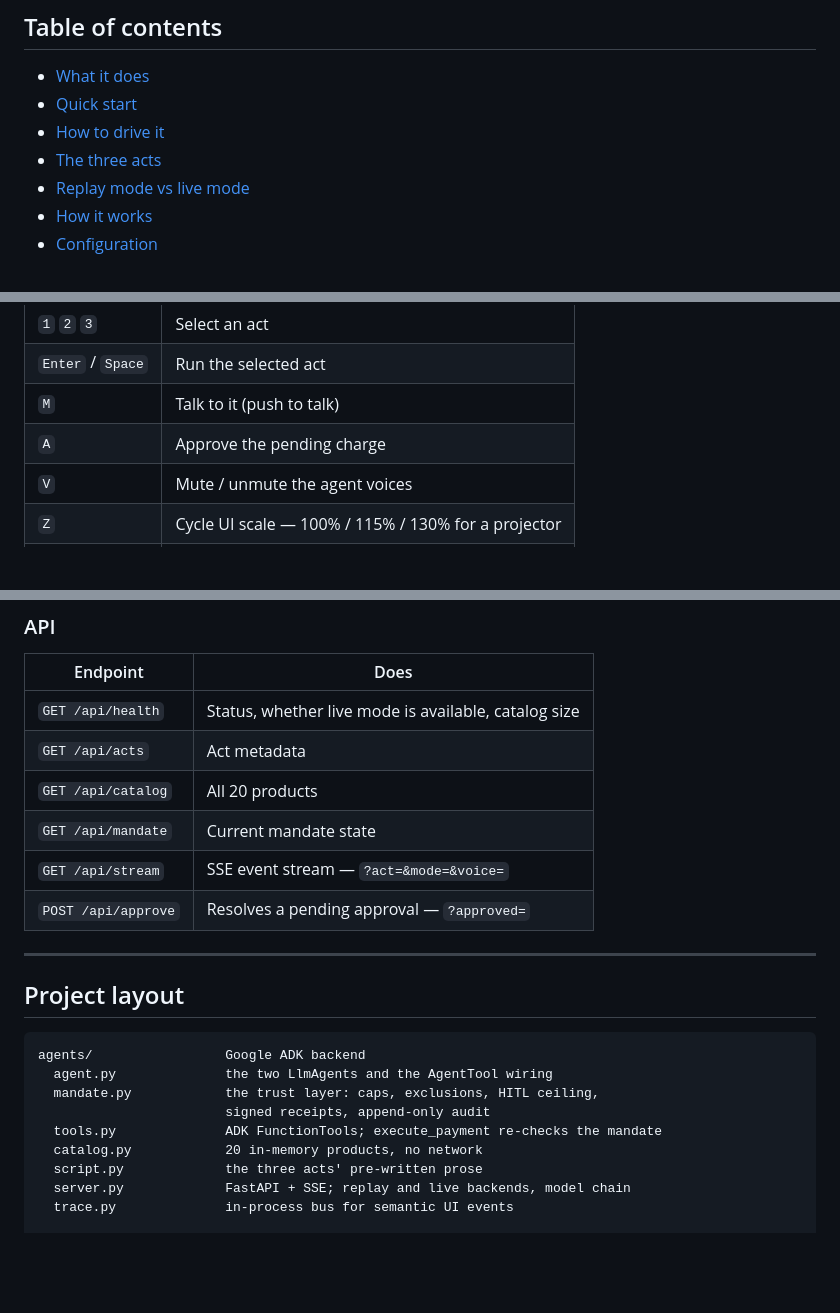
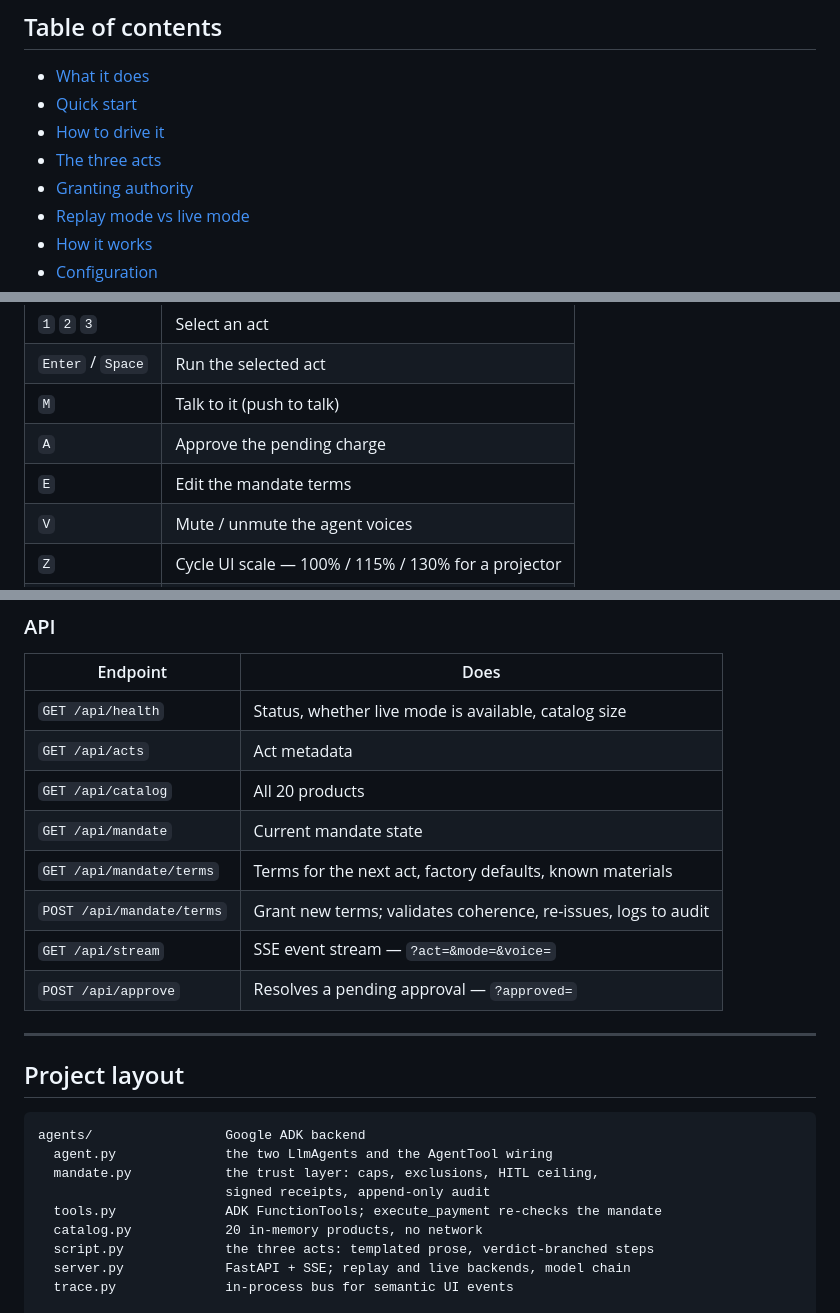
Before and after one commit to PratikDhanave/AgenticCommerce, a Markdown page: README.md, 3 parts joined by grey strips. Rendered like a GitHub page; blank space fills up the shorter version.

```diff
--- a/README.md
+++ b/README.md
@@ -20,6 +20,7 @@ Built on [Google ADK](https://google.github.io/adk-docs/) for the
 - [Quick start](#quick-start)
 - [How to drive it](#how-to-drive-it)
 - [The three acts](#the-three-acts)
+- [Granting authority](#granting-authority)
 - [Replay mode vs live mode](#replay-mode-vs-live-mode)
 - [How it works](#how-it-works)
 - [Configuration](#configuration)
@@ -109,6 +110,7 @@ stage.
 | `Enter` / `Space` | Run the selected act |
 | `M` | Talk to it (push to talk) |
 | `A` | Approve the pending charge |
+| `E` | Edit the mandate terms |
 | `V` | Mute / unmute the agent voices |
 | `Z` | Cycle UI scale — 100% / 115% / 130% for a projector |
 | `R` | Reset |
@@ -304,6 +350,8 @@ DEMO_VOICE_WPM=150 DEMO_STEP_PAUSE=0.6 ./run.sh
 | `GET /api/acts` | Act metadata |
 | `GET /api/catalog` | All 20 products |
 | `GET /api/mandate` | Current mandate state |
+| `GET /api/mandate/terms` | Terms for the next act, factory defaults, known materials |
+| `POST /api/mandate/terms` | Grant new terms; validates coherence, re-issues, logs to audit |
 | `GET /api/stream` | SSE event stream — `?act=&mode=&voice=` |
 | `POST /api/approve` | Resolves a pending approval — `?approved=` |
 
@@ -318,7 +366,7 @@ agents/                 Google ADK backend
                         signed receipts, append-only audit
   tools.py              ADK FunctionTools; execute_payment re-checks the mandate
   catalog.py            20 in-memory products, no network
-  script.py             the three acts' pre-written prose
+  script.py             the three acts: templated prose, verdict-branched steps
   server.py             FastAPI + SSE; replay and live backends, model chain
   trace.py              in-process bus for semantic UI events
 
```
Also changed, not shown: other parts of README.md (+44 -0 lines), docs/screenshots/07-grant-authority.png (added), docs/screenshots/08-reissued.png (added), 8 other files.
